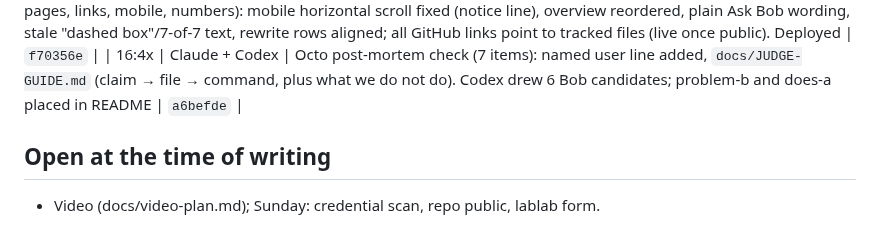
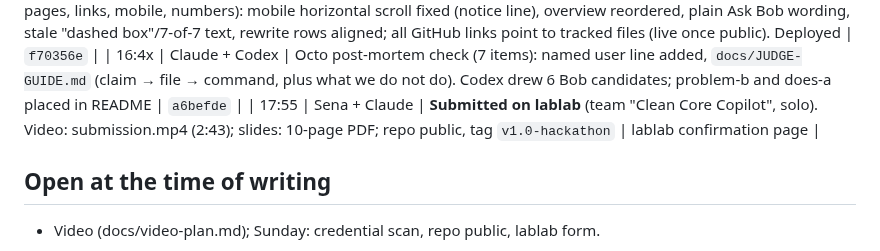
Before and after one commit to kosesena/clean-core-copilot, a Markdown page: docs/journal.md, the part around the change. GitHub-like rendering.

Commit message:
Journal: submitted

```diff
--- a/docs/journal.md
+++ b/docs/journal.md
@@ -104,6 +104,7 @@ ADT MCP), **Codex** (demo page, pastes code into VS Code / BTP).
 | 16:0x | Claude | Sena's review of the live site: Proof page report card (stats, details, open decisions, JSON download), bring-your-own panel fixed (was printing `null` after a repaint) and tested with a real upload, ring legend, explained "Not run on SAP" cells; Findings shows the 13 problems the sealed key lists as missed. Deployed | `8b6c9aa` |
 | 16:2x | Claude | Full site review (all pages, links, mobile, numbers): mobile horizontal scroll fixed (notice line), overview reordered, plain Ask Bob wording, stale "dashed box"/7-of-7 text, rewrite rows aligned; all GitHub links point to tracked files (live once public). Deployed | `f70356e` |
 | 16:4x | Claude + Codex | Octo post-mortem check (7 items): named user line added, `docs/JUDGE-GUIDE.md` (claim → file → command, plus what we do not do). Codex drew 6 Bob candidates; problem-b and does-a placed in README | `a6befde` |
+| 17:55 | Sena + Claude | **Submitted on lablab** (team "Clean Core Copilot", solo). Video: submission.mp4 (2:43); slides: 10-page PDF; repo public, tag `v1.0-hackathon` | lablab confirmation page |
 
 ## Open at the time of writing
 
```
